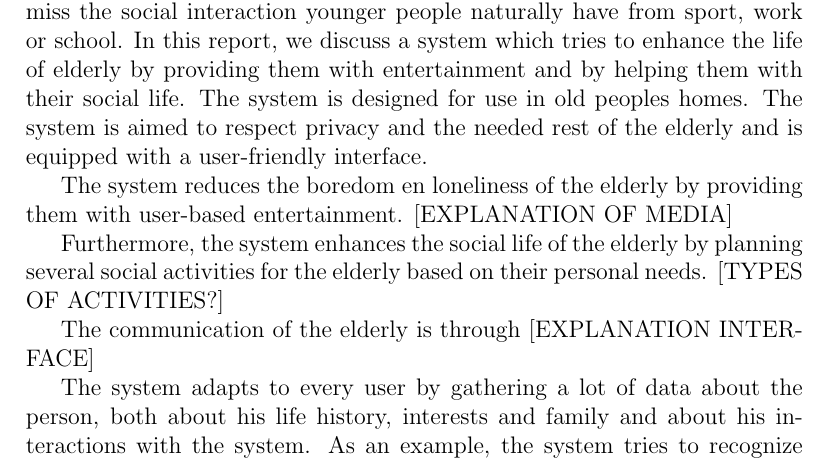
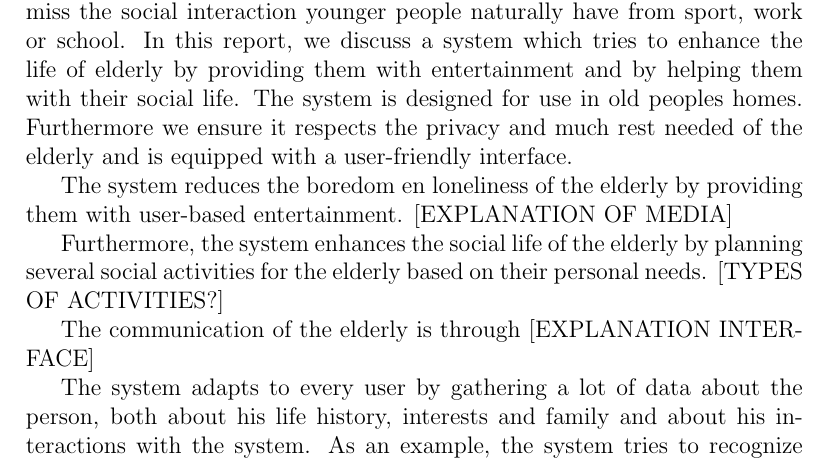
Before and after one commit to fabba/KGMproject, a LaTeX document (verslag/verslag_mediakennis.tex): part of page 4 of 4, cut so that both start at the same text. Compiled offline with pdfLaTeX.

Commit message:
eerste alinea aangepast op bejaardentehuizen 2.0

```diff
--- a/verslag/verslag_mediakennis.tex
+++ b/verslag/verslag_mediakennis.tex
@@ -62,7 +62,7 @@ Science Park 904, 1098 XH Amsterdam\\
 \tableofcontents
 \newpage
 \section{Introduction}
-A complaint amongst older people is that they are bored or lonely; they miss the social interaction younger people naturally have from sport, work or school. In this report, we discuss a system which tries to enhance the life of elderly by providing them with entertainment and by helping them with their social life. The system is designed for use in old peoples homes. The system is aimed to respect privacy and the needed rest of the elderly and is equipped with a user-friendly interface.
+A complaint amongst older people is that they are bored or lonely; they miss the social interaction younger people naturally have from sport, work or school. In this report, we discuss a system which tries to enhance the life of elderly by providing them with entertainment and by helping them with their social life. The system is designed for use in old peoples homes. Furthermore we ensure it respects the privacy and much rest needed of the elderly and is equipped with a user-friendly interface.
 
 The system reduces the boredom en loneliness of the elderly by providing them with user-based entertainment. [EXPLANATION OF MEDIA]
 
```
